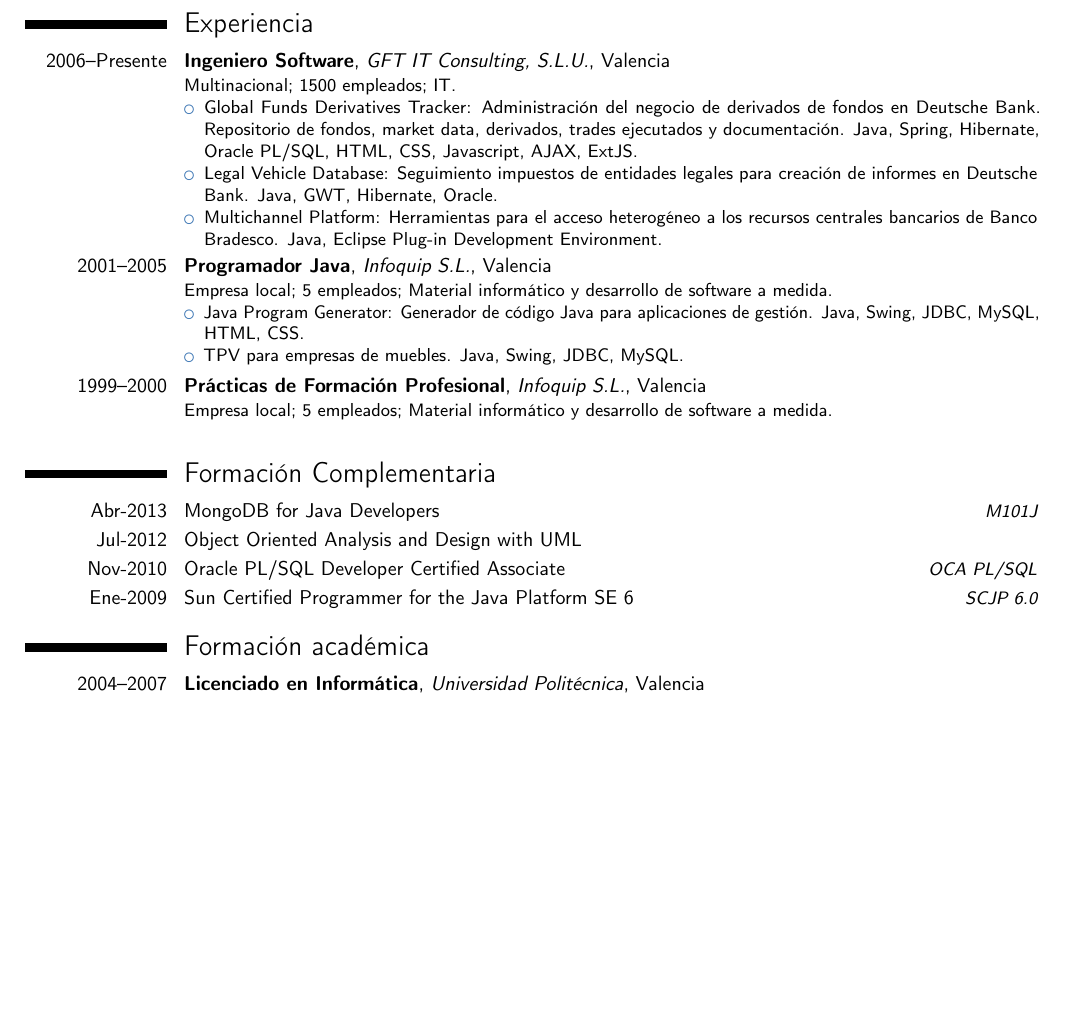
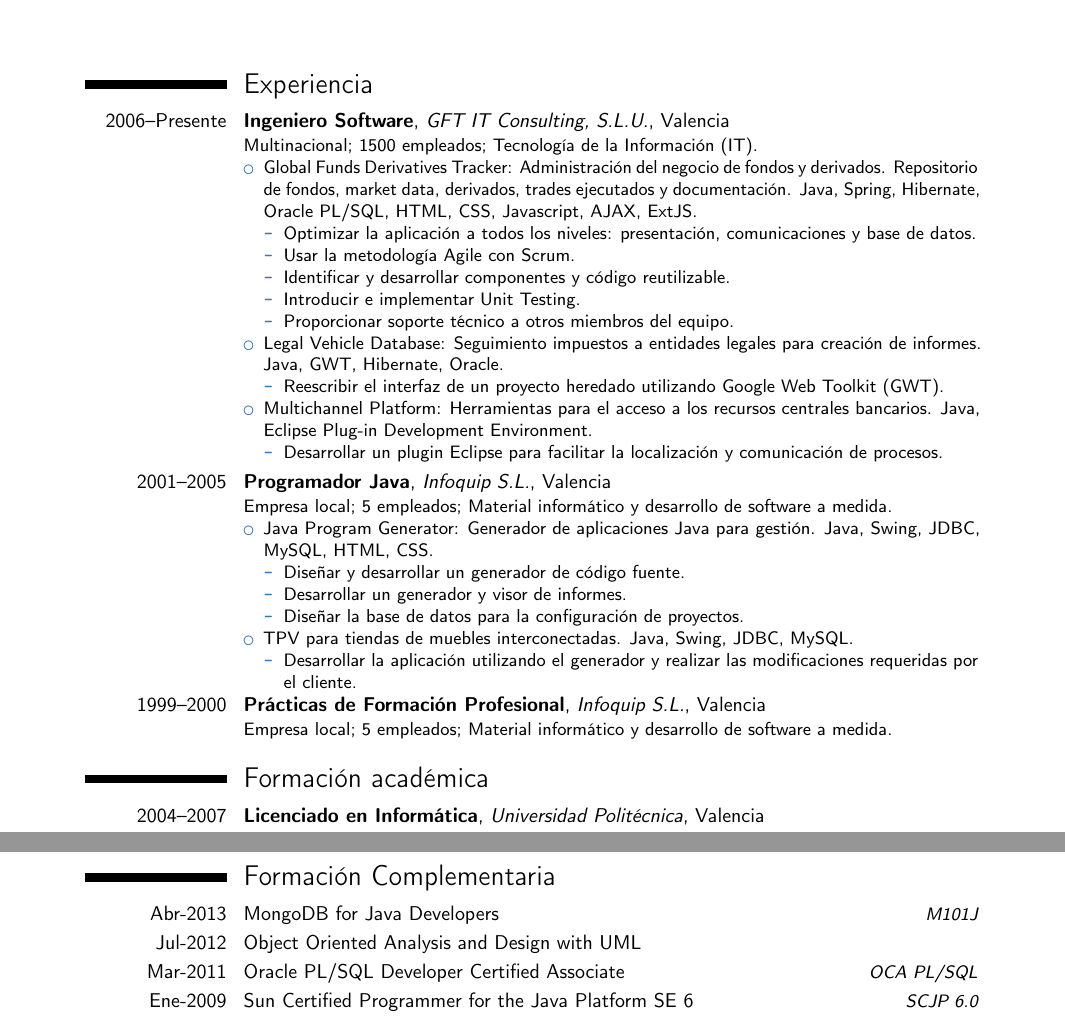
Before and after one commit to jmaister/cv, a LaTeX CV (moderncv_jordi_es.tex): part of page 1 of 2 before the commit and two parts of pages 1 and 2 of 2 after it, the two joined at a grey line, cut so that both start at the same text, the shorter picture padded with empty space. Compiled offline with pdfLaTeX.

Commit message:
Final translation and make up

```diff
--- a/moderncv_jordi_es.tex
+++ b/moderncv_jordi_es.tex
@@ -16,14 +16,17 @@
 %\usepackage{CJKutf8}                         % if you need to use CJK to typeset your resume in Chinese, Japanese or Korean
 
 % adjust the page margins
-\usepackage[scale=0.85]{geometry}
+\usepackage[scale=0.75]{geometry}
 \setlength{\hintscolumnwidth}{2.5cm}           % if you want to change the width of the column with the dates
 %\setlength{\makecvtitlenamewidth}{10cm}      % for the 'classic' style, if you want to force the width allocated to your name and avoid line breaks. be careful though, the length is normally calculated to avoid any overlap with your personal info; use this at your own typographical risks...
+
+
+\usepackage[none]{hyphenat}
 
 % personal data
 \firstname{Jorge}
 \familyname{Burgos López}
-%\title{Software engineer}               % optional, remove the line if not wanted
+\title{Ingeniero Software}               % optional, remove the line if not wanted
 \address{C/Doctor L\'{o}pez Trigo, 9-24}{46200 Paiporta (Valencia)}    % optional, remove the line if not wanted
 \mobile{+34 637 522 552}                     % optional, remove the line if not wanted
 %\phone{+2~(345)~678~901}                      % optional, remove the line if not wanted
@@ -52,59 +55,44 @@
 
 \section{Experiencia}
 \cventry{2006--Presente}{Ingeniero Software}{GFT IT Consulting, S.L.U.}{Valencia}{}{
-Multinacional; 1500 empleados; IT.
+Multinacional; 1500 empleados; Tecnología de la Información (IT).
 \begin{itemize}%
-    \item Global Funds Derivatives Tracker: Administración del negocio de derivados de fondos en Deutsche Bank. Repositorio de fondos, market data, derivados, trades ejecutados y documentación. Java, Spring, Hibernate, Oracle PL/SQL, HTML, CSS, Javascript, AJAX, ExtJS.
-%    \begin{itemize}%
- %       \item Agile methodology using Scrum to build technical solutions for banking applications.
-%        \item Optimization of application at all levels: presentation, communications and database.
-%        \item Identification and development of reusable components and code.
-%        \item Adopt and implement Unit Testing.
-%        \item Provice technical support to team members.
-%    \end{itemize}
-    \item Legal Vehicle Database: Seguimiento impuestos de entidades legales para creación de informes en  Deutsche Bank. Java, GWT, Hibernate, Oracle.
-%    \begin{itemize}%
-%        \item Rewrite the user interface of an inherited project using Google Web Toolkit (GWT).
-%        \item Collaborated with software developers to deliver with adjusted deadline.
-%    \end{itemize}
-    \item Multichannel Platform: Herramientas para el acceso heterogéneo a los recursos centrales bancarios de Banco Bradesco. Java, Eclipse Plug-in Development Environment.
-%    \begin{itemize}%
-%        \item Developed an Eclipse plugin which facilitate the location and communication of the processes that the platform of distribution of the channels exports or publishes.
-%    \end{itemize}
+    \item Global Funds Derivatives Tracker: Administración del negocio de fondos y derivados. Repositorio de fondos, market data, derivados, trades ejecutados y documentación. Java, Spring, Hibernate, Oracle PL/SQL, HTML, CSS, Javascript, AJAX, ExtJS.
+    \begin{itemize}%
+        \item Optimizar la aplicación a todos los niveles: presentación, comunicaciones y base de datos.
+        \item Usar la metodología Agile con Scrum.
+		\item Identificar y desarrollar componentes y código reutilizable.
+		\item Introducir e implementar Unit Testing.
+		\item Proporcionar soporte técnico a otros miembros del equipo.
+    \end{itemize}
+    \item Legal Vehicle Database: Seguimiento impuestos a entidades legales para creación de informes. Java, GWT, Hibernate, Oracle.
+    \begin{itemize}%
+		\item Reescribir el interfaz de un proyecto heredado utilizando Google Web Toolkit (GWT).
+    \end{itemize}
+    \item Multichannel Platform: Herramientas para el acceso a los recursos centrales bancarios. Java, Eclipse Plug-in Development Environment.
+    \begin{itemize}%
+		\item Desarrollar un plugin Eclipse para facilitar la localización y comunicación de procesos.
+    \end{itemize}
 \end{itemize}
 }
 \cventry{2001--2005}{Programador Java}{Infoquip S.L.}{Valencia}{}{
 Empresa local; 5 empleados; Material informático y desarrollo de software a medida.
 \begin{itemize}%
-    \item Java Program Generator: Generador de código Java para aplicaciones de gestión. Java, Swing, JDBC, MySQL, HTML, CSS.
-%    \begin{itemize}%
-%        \item Design and develop code generation.
-%        \item Develop a report generator, with viewer and printer.
-%        \item Design database to store application information and configuration.
-%    \end{itemize}
-    \item TPV para empresas de muebles. Java, Swing, JDBC, MySQL.
-%    \begin{itemize}%
-%        \item Sales program for interconected stores.
-%        \item Take client requeriments.
-%        \item Develop application using generator and making modifications according to the client requirements.
-%    \end{itemize}
+    \item Java Program Generator: Generador de aplicaciones Java para gestión. Java, Swing, JDBC, MySQL, HTML, CSS.
+    \begin{itemize}%
+		\item Diseñar y desarrollar un generador de código fuente.
+		\item Desarrollar un generador y visor de informes.
+		\item Diseñar la base de datos para la configuración de proyectos.
+    \end{itemize}
+    \item TPV para tiendas de muebles interconectadas. Java, Swing, JDBC, MySQL.
+    \begin{itemize}%
+		\item Desarrollar la aplicación utilizando el generador y realizar las modificaciones requeridas por el cliente.
+    \end{itemize}
 \end{itemize}
 }
 \cventry{1999--2000}{Prácticas de Formación Profesional}{Infoquip S.L.}{Valencia}{}{
-Empresa local; 5 empleados; Material informático y desarrollo de software a medida.\newline
-%Prácticas, 250 Hours.
-%\begin{itemize}%
-%    \item Learn Java programming.
-%    \item Build and configure PCs.
-%    \item Build and configure networks.
-%\end{itemize}
+Empresa local; 5 empleados; Material informático y desarrollo de software a medida.
 }
-
-\section{Formación Complementaria}
-\cvitemwithcomment{Abr-2013}{MongoDB for Java Developers}{M101J}
-\cvitemwithcomment{Jul-2012}{Object Oriented Analysis and Design with UML}{}
-\cvitemwithcomment{Nov-2010}{Oracle PL/SQL Developer Certified Associate}{OCA PL/SQL}
-\cvitemwithcomment{Ene-2009}{Sun Certified Programmer for the Java Platform SE 6}{SCJP 6.0}
 
 \section{Formación académica}
 \cventry{2004--2007}{Licenciado en Informática}{Universidad Politécnica}{Valencia}{}{}
@@ -118,6 +106,12 @@
 \cvitemwithcomment{Inglés}{First Certificate English (FCE)}{Level B2 CEFR, Jul-2012}
 \cvitemwithcomment{Castellano}{Nativo}{}
 \cvitemwithcomment{Valenciano}{Nativo}{}
+
+\section{Formación Complementaria}
+\cvitemwithcomment{Abr-2013}{MongoDB for Java Developers}{M101J}
+\cvitemwithcomment{Jul-2012}{Object Oriented Analysis and Design with UML}{}
+\cvitemwithcomment{Mar-2011}{Oracle PL/SQL Developer Certified Associate}{OCA PL/SQL}
+\cvitemwithcomment{Ene-2009}{Sun Certified Programmer for the Java Platform SE 6}{SCJP 6.0}
 
 \section{Habilidades}
 \cvitem{Lenguajes}{Java SE (J2SE), Java EE (J2EE), Python, scripting languages}
```
Also changed, not shown: moderncv_jordi_en.tex (+1 -1 lines), moderncv_jordi_en.pdf, moderncv_jordi_es.pdf.
